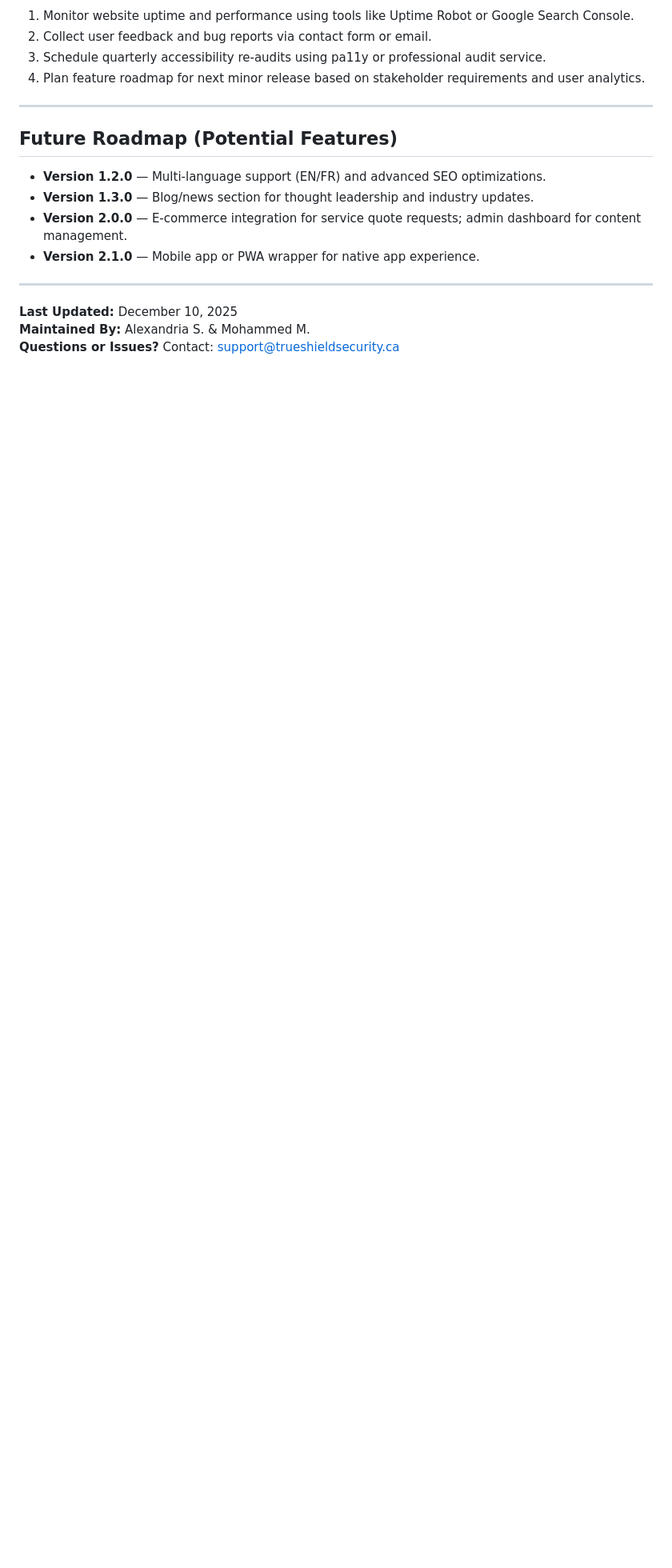
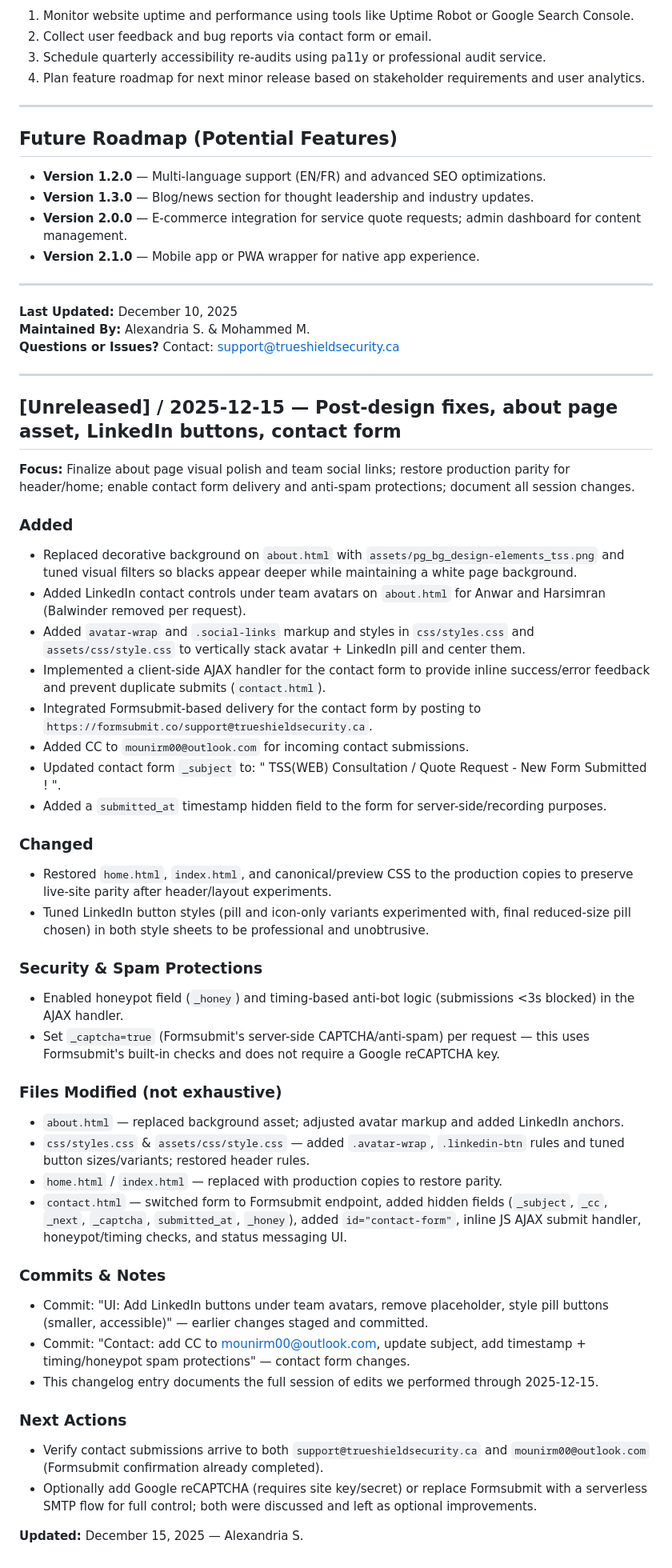
Before and after one commit to alexstirpe/trueshieldsecurity.ca, a Markdown page: CHANGELOG.md, the part around the change. Shown at 80% size. Rendered like a GitHub page; blank space fills up the shorter version.

Commit message:
Changelog: document 2025-12-15 session changes (about asset, LinkedIn buttons, contact form updates, spam protections, CC)

```diff
--- a/CHANGELOG.md
+++ b/CHANGELOG.md
@@ -199,3 +199,44 @@ This project follows [Semantic Versioning](https://semver.org/) (`MAJOR.MINOR.PA
 **Last Updated:** December 10, 2025
 **Maintained By:** Alexandria S. & Mohammed M.
 **Questions or Issues?** Contact: support@trueshieldsecurity.ca
+
+---
+
+## [Unreleased] / 2025-12-15 — Post-design fixes, about page asset, LinkedIn buttons, contact form
+
+**Focus:** Finalize about page visual polish and team social links; restore production parity for header/home; enable contact form delivery and anti-spam protections; document all session changes.
+
+### Added
+- Replaced decorative background on `about.html` with `assets/pg_bg_design-elements_tss.png` and tuned visual filters so blacks appear deeper while maintaining a white page background.
+- Added LinkedIn contact controls under team avatars on `about.html` for Anwar and Harsimran (Balwinder removed per request).
+- Added `avatar-wrap` and `.social-links` markup and styles in `css/styles.css` and `assets/css/style.css` to vertically stack avatar + LinkedIn pill and center them.
+- Implemented a client-side AJAX handler for the contact form to provide inline success/error feedback and prevent duplicate submits (`contact.html`).
+- Integrated Formsubmit-based delivery for the contact form by posting to `https://formsubmit.co/support@trueshieldsecurity.ca`.
+- Added CC to `mounirm00@outlook.com` for incoming contact submissions.
+- Updated contact form `_subject` to: " TSS(WEB) Consultation / Quote Request - New Form Submitted ! ".
+- Added a `submitted_at` timestamp hidden field to the form for server-side/recording purposes.
+
+### Changed
+- Restored `home.html`, `index.html`, and canonical/preview CSS to the production copies to preserve live-site parity after header/layout experiments.
+- Tuned LinkedIn button styles (pill and icon-only variants experimented with, final reduced-size pill chosen) in both style sheets to be professional and unobtrusive.
+
+### Security & Spam Protections
+- Enabled honeypot field (`_honey`) and timing-based anti-bot logic (submissions <3s blocked) in the AJAX handler.
+- Set `_captcha=true` (Formsubmit's server-side CAPTCHA/anti-spam) per request — this uses Formsubmit's built-in checks and does not require a Google reCAPTCHA key.
+
+### Files Modified (not exhaustive)
+- `about.html` — replaced background asset; adjusted avatar markup and added LinkedIn anchors.
+- `css/styles.css` & `assets/css/style.css` — added `.avatar-wrap`, `.linkedin-btn` rules and tuned button sizes/variants; restored header rules.
+- `home.html` / `index.html` — replaced with production copies to restore parity.
+- `contact.html` — switched form to Formsubmit endpoint, added hidden fields (`_subject`, `_cc`, `_next`, `_captcha`, `submitted_at`, `_honey`), added `id="contact-form"`, inline JS AJAX submit handler, honeypot/timing checks, and status messaging UI.
+
+### Commits & Notes
+- Commit: "UI: Add LinkedIn buttons under team avatars, remove placeholder, style pill buttons (smaller, accessible)" — earlier changes staged and committed.
+- Commit: "Contact: add CC to mounirm00@outlook.com, update subject, add timestamp + timing/honeypot spam protections" — contact form changes.
+- This changelog entry documents the full session of edits we performed through 2025-12-15.
+
+### Next Actions
+- Verify contact submissions arrive to both `support@trueshieldsecurity.ca` and `mounirm00@outlook.com` (Formsubmit confirmation already completed).
+- Optionally add Google reCAPTCHA (requires site key/secret) or replace Formsubmit with a serverless SMTP flow for full control; both were discussed and left as optional improvements.
+
+**Updated:** December 15, 2025 — Alexandria S.
```
